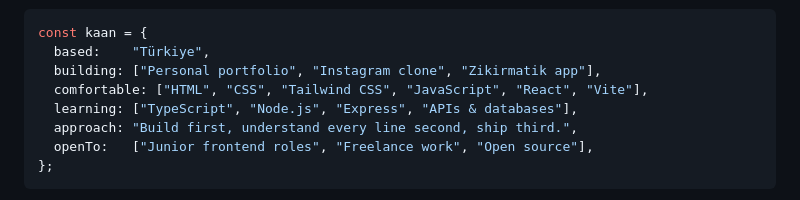
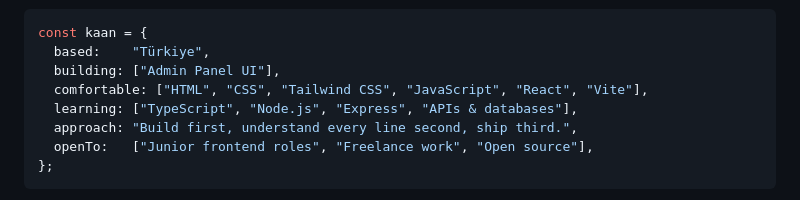
Before and after one commit to Kaan-Developer/Kaan-Developer, a Markdown page: README.md, the part around the change. Rendered like a GitHub page.

````diff
--- a/README.md
+++ b/README.md
@@ -71,7 +71,7 @@ and backend development.
 ```javascript
 const kaan = {
   based:    "Türkiye",
-  building: ["Personal portfolio", "Instagram clone", "Zikirmatik app"],
+  building: ["Admin Panel UI"],
   comfortable: ["HTML", "CSS", "Tailwind CSS", "JavaScript", "React", "Vite"],
   learning: ["TypeScript", "Node.js", "Express", "APIs & databases"],
   approach: "Build first, understand every line second, ship third.",
````
